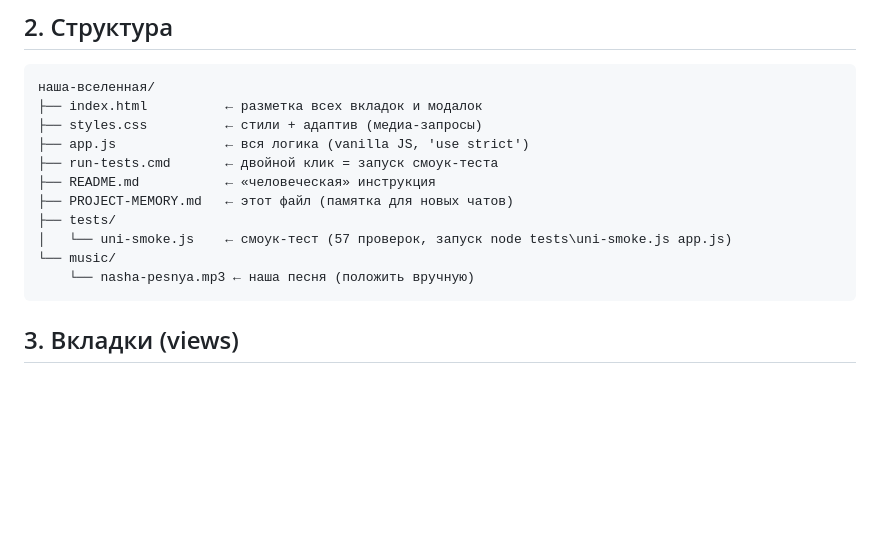
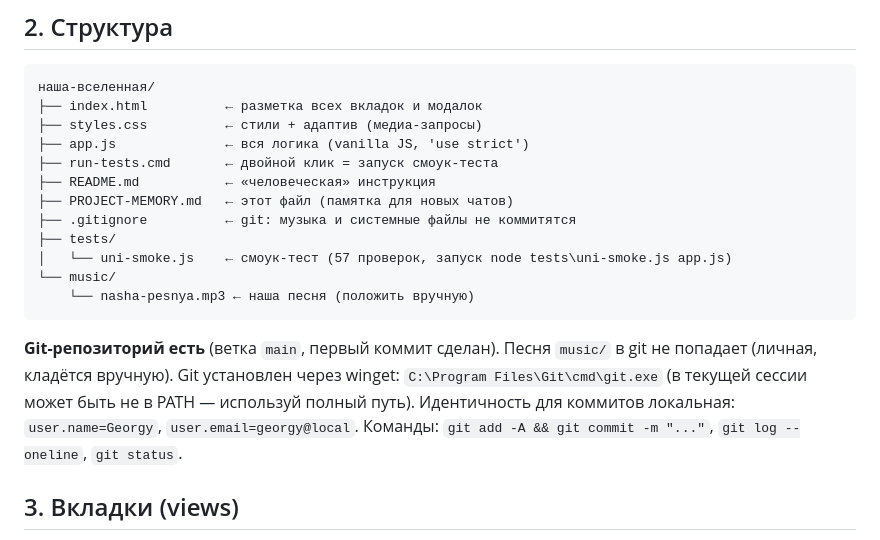
Before and after one commit to LeDoksi/nasha-vselennaya, a Markdown page: PROJECT-MEMORY.md, the part around the change. Rendered like a GitHub page; blank space fills up the shorter version.

Commit message:
📝 Памятка: добавлена заметка про git (установка, .gitignore, команды)

````diff
--- a/PROJECT-MEMORY.md
+++ b/PROJECT-MEMORY.md
@@ -77,11 +77,19 @@
 ├── run-tests.cmd       ← двойной клик = запуск смоук-теста
 ├── README.md           ← «человеческая» инструкция
 ├── PROJECT-MEMORY.md   ← этот файл (памятка для новых чатов)
+├── .gitignore          ← git: музыка и системные файлы не коммитятся
 ├── tests/
 │   └── uni-smoke.js    ← смоук-тест (57 проверок, запуск node tests\uni-smoke.js app.js)
 └── music/
     └── nasha-pesnya.mp3 ← наша песня (положить вручную)
 ```
+
+**Git-репозиторий есть** (ветка `main`, первый коммит сделан). Песня `music/`
+в git не попадает (личная, кладётся вручную). Git установлен через winget:
+`C:\Program Files\Git\cmd\git.exe` (в текущей сессии может быть не в PATH —
+используй полный путь). Идентичность для коммитов локальная:
+`user.name=Georgy`, `user.email=georgy@local`. Команды:
+`git add -A && git commit -m "..."`, `git log --oneline`, `git status`.
 
 ## 3. Вкладки (views)
 
````
